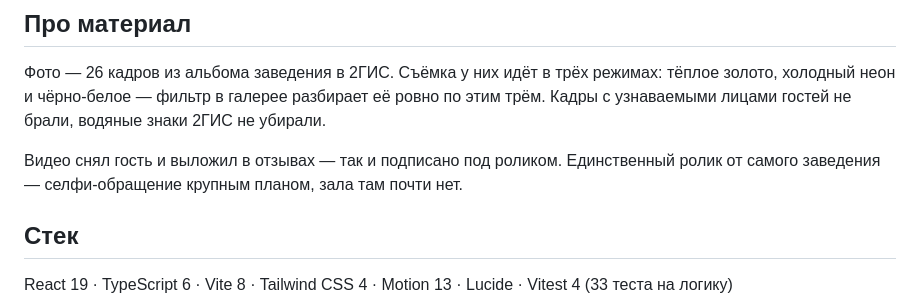
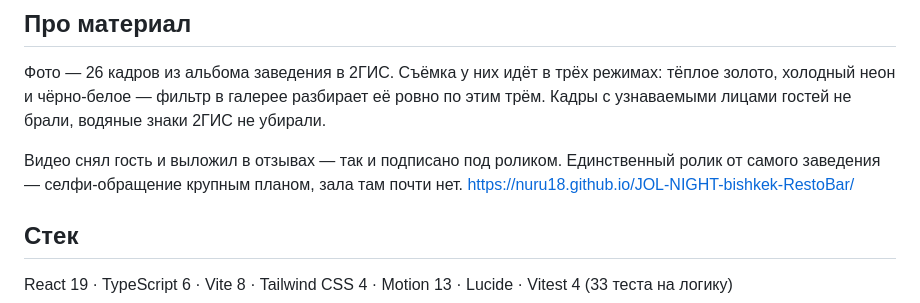
Before and after one commit to nuru18/JOL-NIGHT-bishkek-RestoBar, a Markdown page: README.md, the part around the change. GitHub-like rendering.

```diff
--- a/README.md
+++ b/README.md
@@ -41,6 +41,7 @@
 Видео снял гость и выложил в отзывах — так и подписано под роликом.
 Единственный ролик от самого заведения — селфи-обращение крупным планом,
 зала там почти нет.
+https://nuru18.github.io/JOL-NIGHT-bishkek-RestoBar/
 
 ## Стек
 
```
